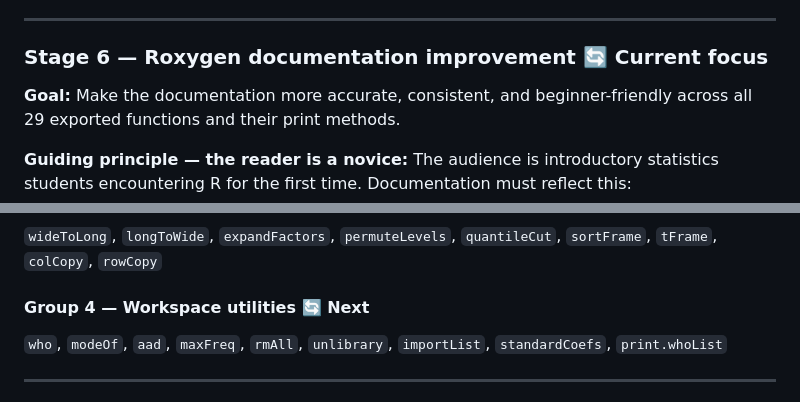
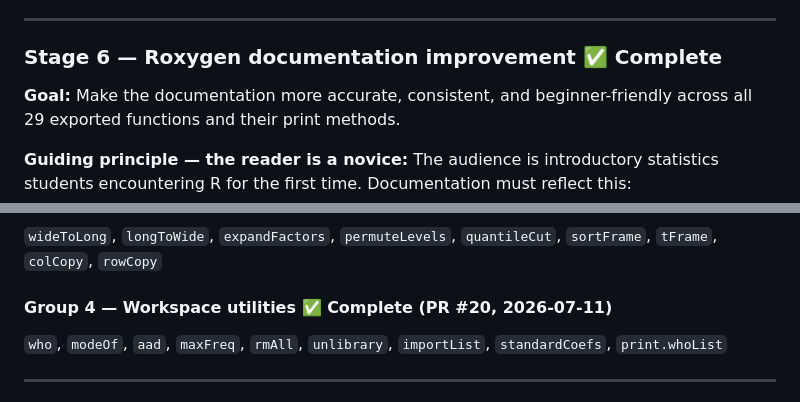
Before and after one commit to djnavarro/lsr, a Markdown page: PLAN.md, 2 parts joined by grey strips. GitHub-like rendering.

```diff
--- a/PLAN.md
+++ b/PLAN.md
@@ -146,7 +146,7 @@ tested.
 
 ---
 
-### Stage 6 — Roxygen documentation improvement 🔄 Current focus
+### Stage 6 — Roxygen documentation improvement ✅ Complete
 
 **Goal:** Make the documentation more accurate, consistent, and
 beginner-friendly across all 29 exported functions and their print methods.
@@ -200,7 +200,7 @@ each batch to verify `.Rd` files regenerate cleanly.
 `wideToLong`, `longToWide`, `expandFactors`, `permuteLevels`,
 `quantileCut`, `sortFrame`, `tFrame`, `colCopy`, `rowCopy`
 
-#### Group 4 — Workspace utilities 🔄 Next
+#### Group 4 — Workspace utilities ✅ Complete (PR #20, 2026-07-11)
 
 `who`, `modeOf`, `aad`, `maxFreq`, `rmAll`, `unlibrary`,
 `importList`, `standardCoefs`, `print.whoList`
```
Also changed, not shown: AGENTS.md (+24 -3 lines).
